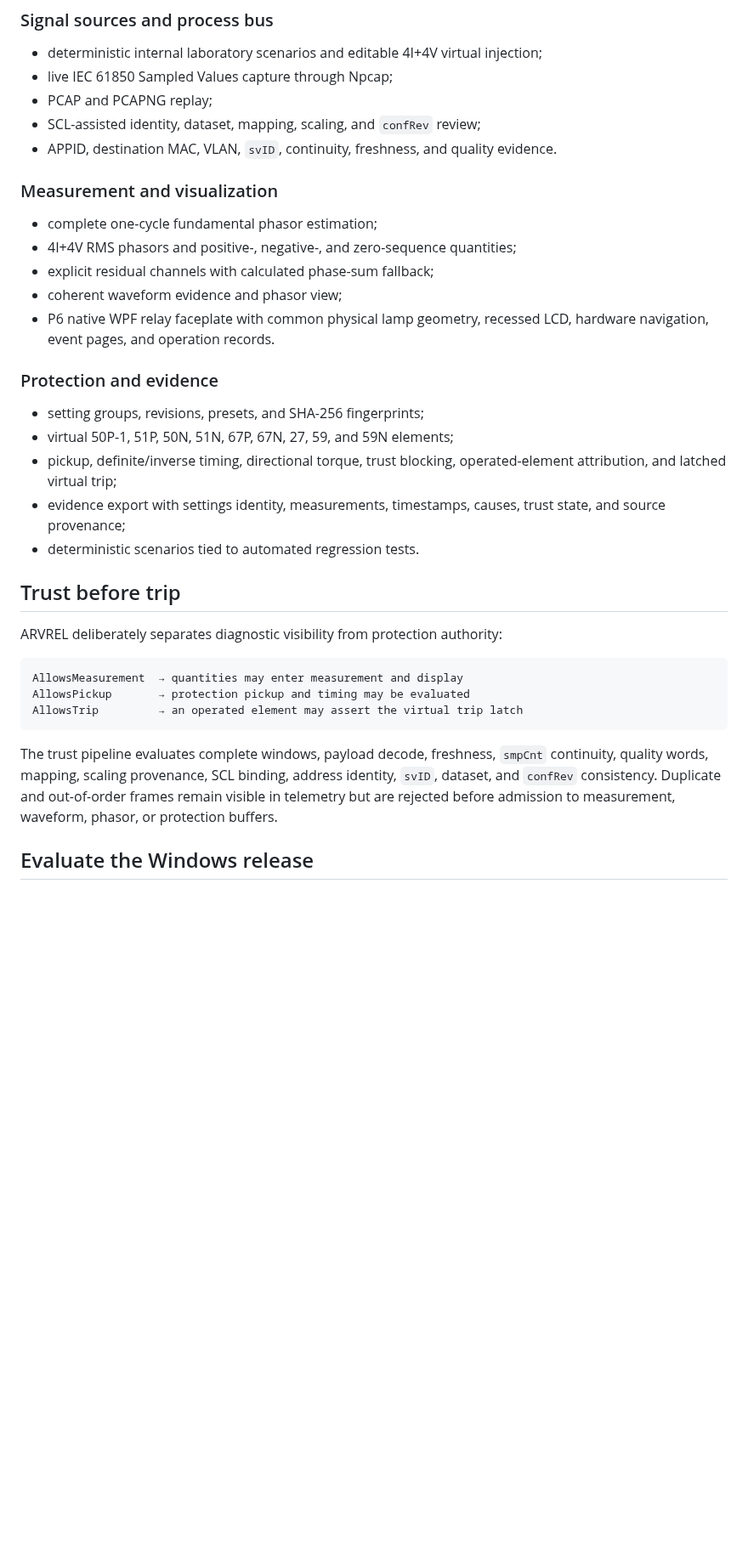
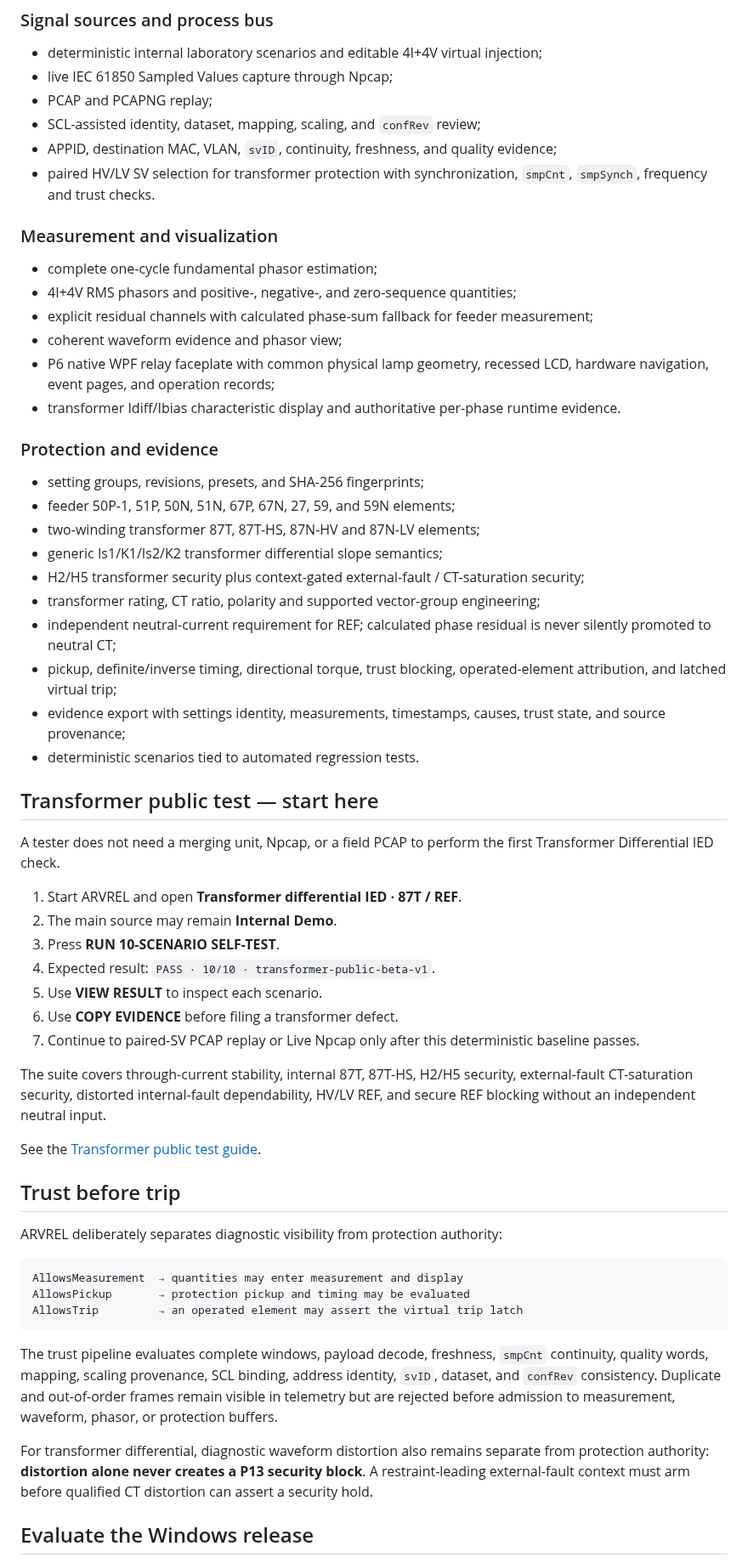
Before and after one commit to masarray/arvrel, a Markdown page: README.md, the part around one of its changes. Shown at 85% size. Drawn GitHub-style; blank space fills up the shorter version.

Commit message:
docs: expose transformer beta.3 public test path

```diff
--- a/README.md
+++ b/README.md
@@ -64,23 +65,46 @@ The release page is the package source of truth. Features on `main` become publi
 - live IEC 61850 Sampled Values capture through Npcap;
 - PCAP and PCAPNG replay;
 - SCL-assisted identity, dataset, mapping, scaling, and `confRev` review;
-- APPID, destination MAC, VLAN, `svID`, continuity, freshness, and quality evidence.
+- APPID, destination MAC, VLAN, `svID`, continuity, freshness, and quality evidence;
+- paired HV/LV SV selection for transformer protection with synchronization, `smpCnt`, `smpSynch`, frequency and trust checks.
 
 ### Measurement and visualization
 
 - complete one-cycle fundamental phasor estimation;
 - 4I+4V RMS phasors and positive-, negative-, and zero-sequence quantities;
-- explicit residual channels with calculated phase-sum fallback;
+- explicit residual channels with calculated phase-sum fallback for feeder measurement;
 - coherent waveform evidence and phasor view;
-- P6 native WPF relay faceplate with common physical lamp geometry, recessed LCD, hardware navigation, event pages, and operation records.
+- P6 native WPF relay faceplate with common physical lamp geometry, recessed LCD, hardware navigation, event pages, and operation records;
+- transformer Idiff/Ibias characteristic display and authoritative per-phase runtime evidence.
 
 ### Protection and evidence
 
 - setting groups, revisions, presets, and SHA-256 fingerprints;
-- virtual 50P-1, 51P, 50N, 51N, 67P, 67N, 27, 59, and 59N elements;
+- feeder 50P-1, 51P, 50N, 51N, 67P, 67N, 27, 59, and 59N elements;
+- two-winding transformer 87T, 87T-HS, 87N-HV and 87N-LV elements;
+- generic Is1/K1/Is2/K2 transformer differential slope semantics;
+- H2/H5 transformer security plus context-gated external-fault / CT-saturation security;
+- transformer rating, CT ratio, polarity and supported vector-group engineering;
+- independent neutral-current requirement for REF; calculated phase residual is never silently promoted to neutral CT;
 - pickup, definite/inverse timing, directional torque, trust blocking, operated-element attribution, and latched virtual trip;
 - evidence export with settings identity, measurements, timestamps, causes, trust state, and source provenance;
 - deterministic scenarios tied to automated regression tests.
+
+## Transformer public test — start here
+
+A tester does not need a merging unit, Npcap, or a field PCAP to perform the first Transformer Differential IED check.
+
+1. Start ARVREL and open **Transformer differential IED · 87T / REF**.
+2. The main source may remain **Internal Demo**.
+3. Press **RUN 10-SCENARIO SELF-TEST**.
+4. Expected result: `PASS · 10/10 · transformer-public-beta-v1`.
+5. Use **VIEW RESULT** to inspect each scenario.
+6. Use **COPY EVIDENCE** before filing a transformer defect.
+7. Continue to paired-SV PCAP replay or Live Npcap only after this deterministic baseline passes.
+
+The suite covers through-current stability, internal 87T, 87T-HS, H2/H5 security, external-fault CT-saturation security, distorted internal-fault dependability, HV/LV REF, and secure REF blocking without an independent neutral input.
+
+See the [Transformer public test guide](docs/TRANSFORMER_PUBLIC_TEST.md).
 
 ## Trust before trip
 
@@ -94,6 +118,8 @@ AllowsTrip         → an operated element may assert the virtual trip latch
 
 The trust pipeline evaluates complete windows, payload decode, freshness, `smpCnt` continuity, quality words, mapping, scaling provenance, SCL binding, address identity, `svID`, dataset, and `confRev` consistency. Duplicate and out-of-order frames remain visible in telemetry but are rejected before admission to measurement, waveform, phasor, or protection buffers.
 
+For transformer differential, diagnostic waveform distortion also remains separate from protection authority: **distortion alone never creates a P13 security block**. A restraint-leading external-fault context must arm before qualified CT distortion can assert a security hold.
+
 ## Evaluate the Windows release
 
 1. Download the installer or portable package from [GitHub Releases](https://github.com/masarray/arvrel/releases).
```
Also changed, not shown: other parts of README.md (+26 -23 lines).
